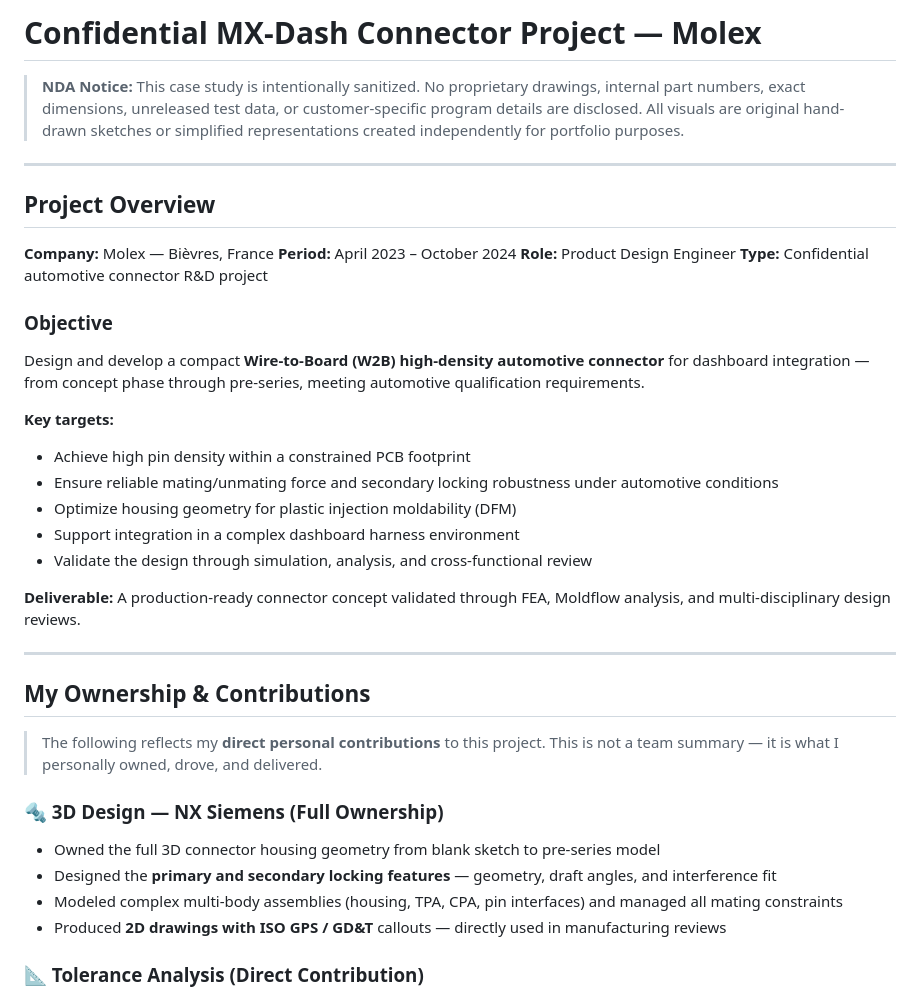
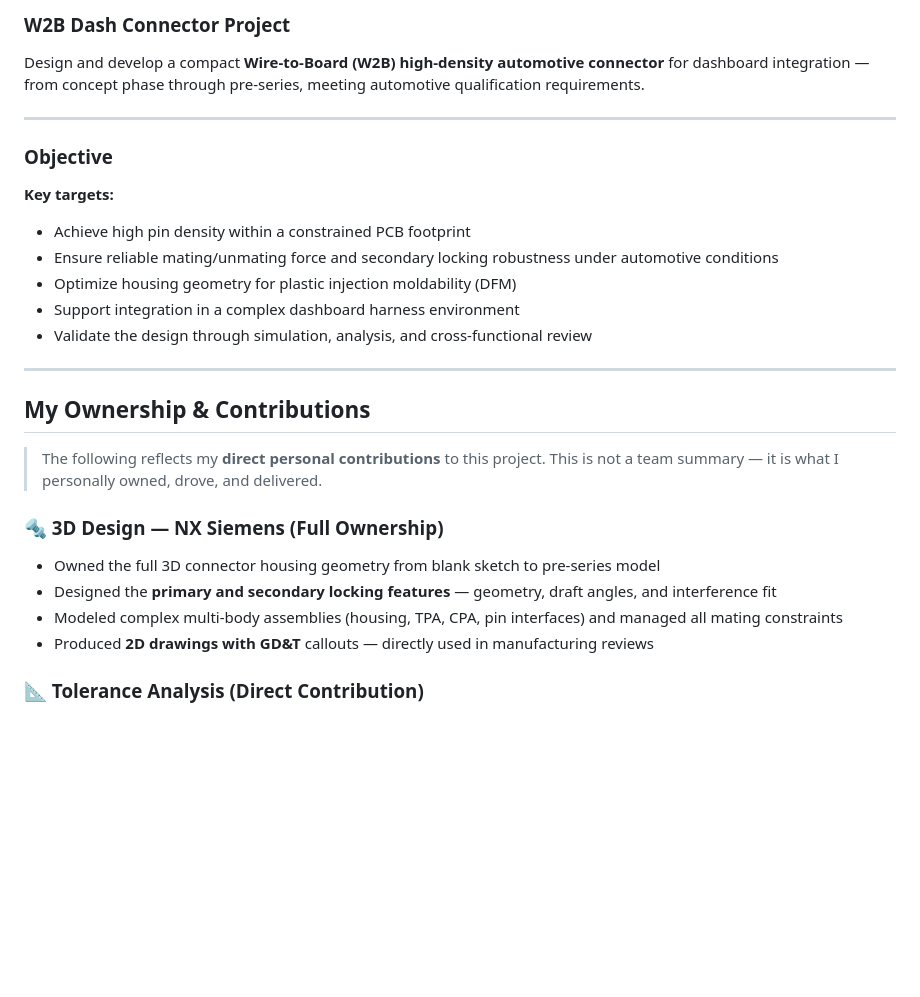
Before and after one commit to boughattasbilel-prog/portfolio, a Markdown page: designs/W2B Dash Connector.md, the part around one of its changes. GitHub-like rendering; blank space fills up the shorter version.

```diff
--- a/designs/mx_dash_case_study.md
+++ b/designs/W2B Dash Connector.md
@@ -1,19 +1,10 @@
-# Confidential MX-Dash Connector Project — Molex
+### W2B Dash Connector Project
 
-> **NDA Notice:** This case study is intentionally sanitized. No proprietary drawings, internal part numbers, exact dimensions, unreleased test data, or customer-specific program details are disclosed. All visuals are original hand-drawn sketches or simplified representations created independently for portfolio purposes.
+Design and develop a compact **Wire-to-Board (W2B) high-density automotive connector** for dashboard integration — from concept phase through pre-series, meeting automotive qualification requirements.
 
 ---
 
-## Project Overview
-
-**Company:** Molex — Bièvres, France
-**Period:** April 2023 – October 2024
-**Role:** Product Design Engineer
-**Type:** Confidential automotive connector R&D project
-
 ### Objective
-
-Design and develop a compact **Wire-to-Board (W2B) high-density automotive connector** for dashboard integration — from concept phase through pre-series, meeting automotive qualification requirements.
 
 **Key targets:**
 - Achieve high pin density within a constrained PCB footprint
@@ -21,8 +12,6 @@ Design and develop a compact **Wire-to-Board (W2B) high-density automotive conne
 - Optimize housing geometry for plastic injection moldability (DFM)
 - Support integration in a complex dashboard harness environment
 - Validate the design through simulation, analysis, and cross-functional review
-
-**Deliverable:** A production-ready connector concept validated through FEA, Moldflow analysis, and multi-disciplinary design reviews.
 
 ---
 
@@ -34,7 +23,7 @@ Design and develop a compact **Wire-to-Board (W2B) high-density automotive conne
 - Owned the full 3D connector housing geometry from blank sketch to pre-series model
 - Designed the **primary and secondary locking features** — geometry, draft angles, and interference fit
 - Modeled complex multi-body assemblies (housing, TPA, CPA, pin interfaces) and managed all mating constraints
-- Produced **2D drawings with ISO GPS / GD&T** callouts — directly used in manufacturing reviews
+- Produced **2D drawings with GD&T** callouts — directly used in manufacturing reviews
 
 ### 📐 Tolerance Analysis (Direct Contribution)
 - Performed dimensional tolerance stack-ups on the mating interface to verify assemblability
```
Also changed, not shown: other parts of designs/W2B Dash Connector.md (+3 -31 lines).
